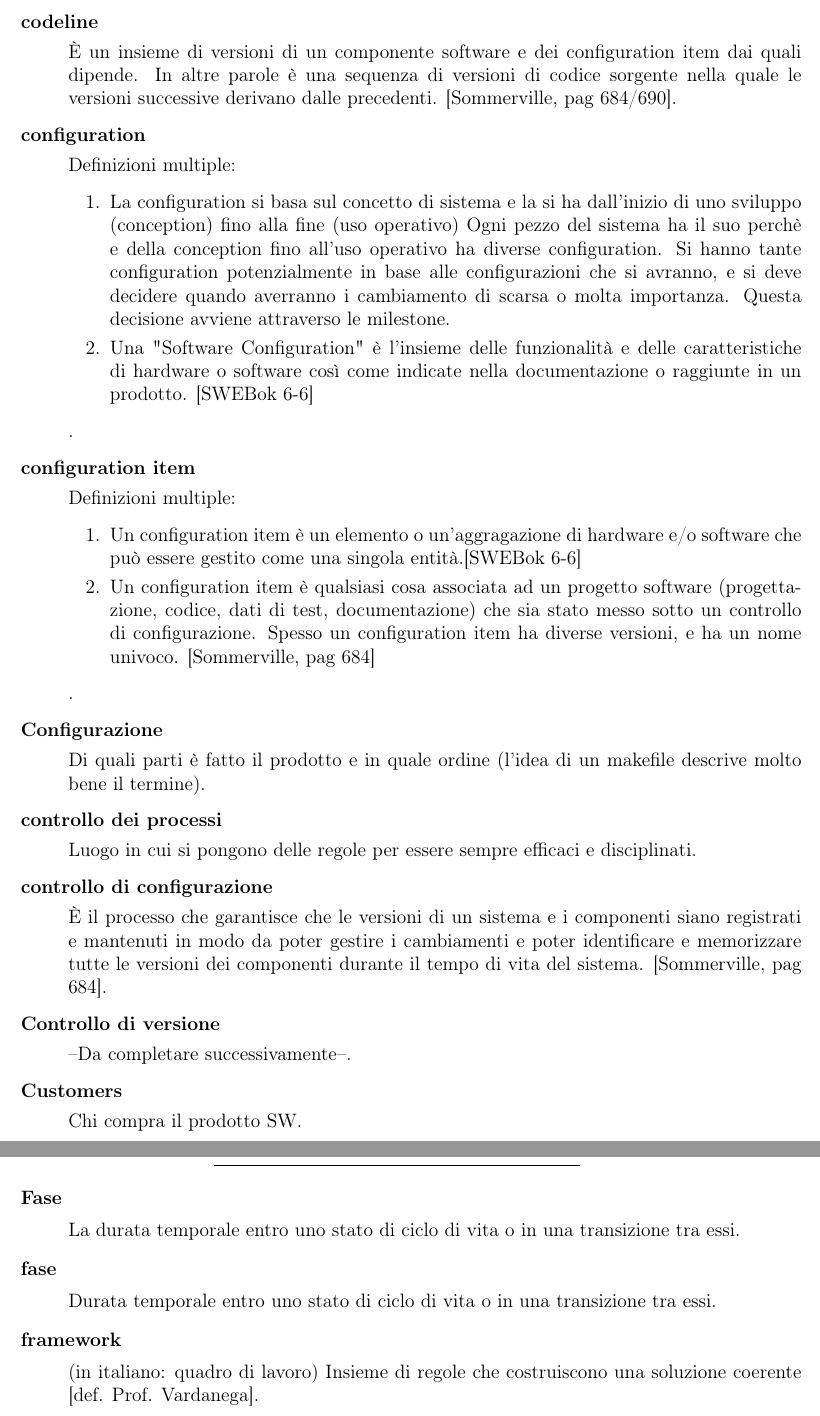
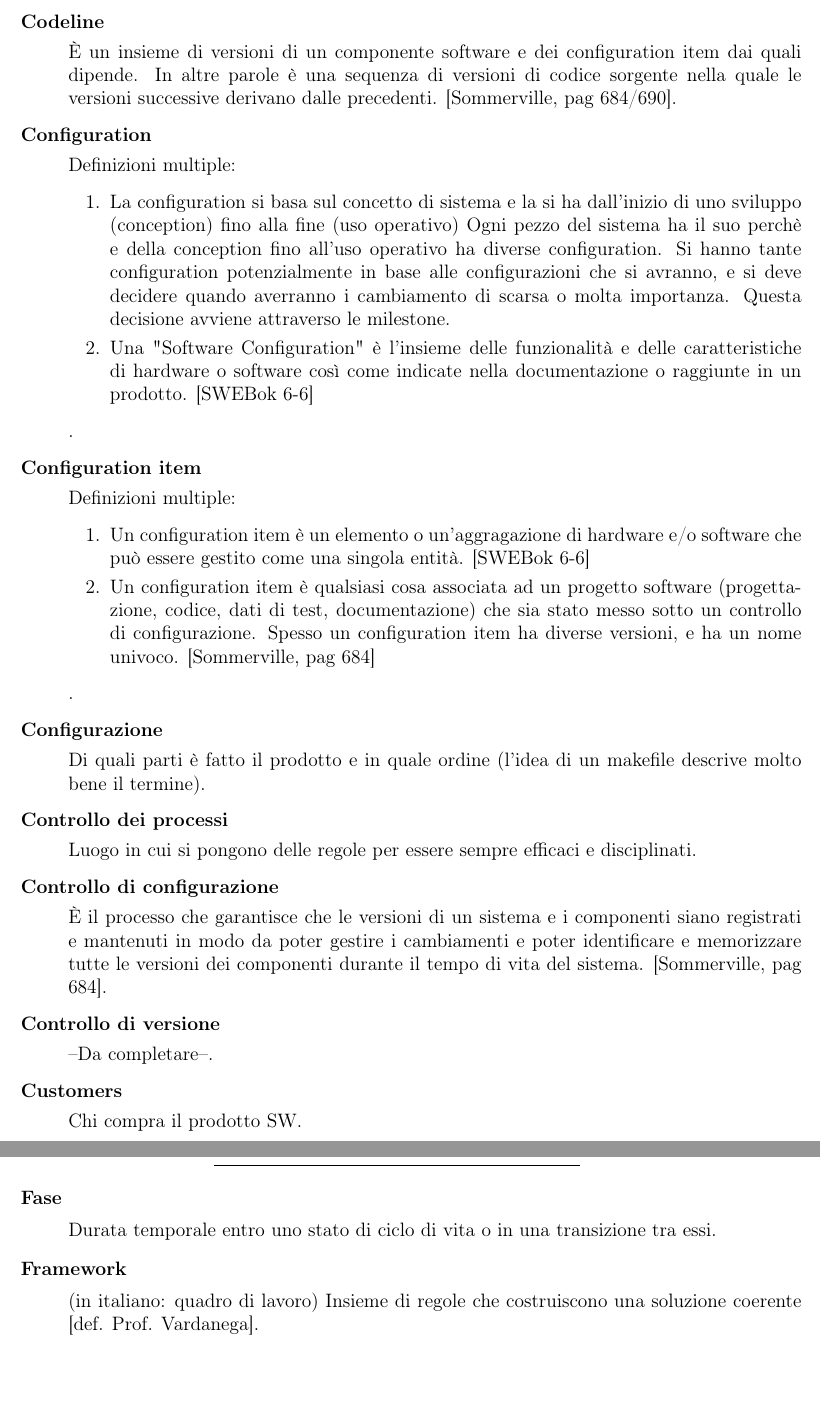
Before and after one commit to jack793/SWE-Glossary, a LaTeX document (Glossario.tex): two parts of pages 5 and 8 of 17, joined at a grey line, cut at the place of the change, the shorter picture padded with empty space. Compiled offline with pdfLaTeX.

Commit message:
Small updates

```diff
--- a/Glossario.tex
+++ b/Glossario.tex
@@ -126,12 +126,6 @@
   description={Di quali parti è fatto il prodotto e in quale ordine (l'idea di un makefile descrive molto bene il termine)}
 }
 
-\newglossaryentry{Fase}
-{
-  name=Fase,
-  description={La durata temporale entro uno stato di ciclo di vita o in una transizione tra essi}
-}
-
 \newglossaryentry{Code-'n-Fix}
 {
   name=Code-'n-Fix,
@@ -246,19 +240,19 @@ plural=riusi
 \newglossaryentry{controllodiversione}
 {
 name=Controllo di versione,
-description={--Da completare successivamente--}
+description={--Da completare--}
 }
 
 \newglossaryentry{disciplinato}
 {
-name=disciplinato,
-description={Saper prevedere i costi. Avere una quantit\`a credibile, seguendo le regole. Essere disciplinati significa anche seguire un ordine preciso degli stati nel ciclo di vita del software},
+name=Disciplinato,
+description={Saper prevedere i costi. Avere una quantità credibile, seguendo le regole. Essere disciplinati significa anche seguire un ordine preciso degli stati nel ciclo di vita del software},
 plural=disciplinati
 }
 
 \newglossaryentry{controllodeiprocessi}
 {
-name=controllo dei processi,
+name=Controllo dei processi,
 description={Luogo in cui si pongono delle regole per essere sempre efficaci e disciplinati}
 }
 
@@ -270,7 +264,7 @@ description={Evento che causa il cambiamento di arco nel ciclo di sviluppo del s
 
 \newglossaryentry{fase}
 {
-name=fase,
+name=Fase,
 description={Durata temporale entro uno stato di ciclo di vita o in una transizione tra essi}
 }
 
@@ -289,7 +283,7 @@ description={Nel modello a cascata, \`e ci\`o che dev'essere vero dopo lo svolgi
 
 \newglossaryentry{meta-modello}
 {
-name=meta-modello,
+name=Meta-modello,
 description={Insieme di regole, vincoli e teorie utilizzate per la modellazione di una classe di problemi con astrazione dal mondo reale}
 }
 
@@ -301,7 +295,7 @@ description={Tecniche per individuare i requisiti funzionali. Queste Tecniche de
 
 \newglossaryentry{scenario}
 {
-name=scenario,
+name=Scenario,
 description={Rappresenta una sequenza di passi che descrivono iterazioni tra gli utenti e il sistema}
 }
 
@@ -324,19 +318,19 @@ description={Insieme di tre elementi importanti: \begin{enumerate}
 
 \newglossaryentry{rischio}
 {
-name=rischio,
-description={\`e il non aver tenuto conto che le cose possono non andare come avevamo considerato}
+name=Rischio,
+description={\`E il non aver tenuto conto che le cose possono non andare come avevamo considerato}
 }
 
 \newglossaryentry{slack}
 {
-name=slack,
-description={Margine tra inizio e fine di un'attivit\`a. In italiano \`e sinonimo di lasco}
+name=Slack,
+description={Margine tra inizio e fine di un'attività. In italiano è sinonimo di lasco}
 }
 
 \newglossaryentry{primaryprocess}
 {
-name=processo primario,
+name=Processo primario,
 description={I processi primari includono processi sofware per: \begin{itemize}
 \item Sviluppo
 \item Operazioni o funzioni
@@ -347,7 +341,7 @@ description={I processi primari includono processi sofware per: \begin{itemize}
 
 \newglossaryentry{supportinprocess}
 {
-name=processo di supporto,
+name=Processo di supporto,
 description={Processi di supporto sono applicati discontinuamente o continuamente durante il ciclo di vita del software a supporto dei processi primari; questi includono:\begin{itemize}
 \item Gestione configurazione
 \item Controllo della qualit\`a
@@ -358,7 +352,7 @@ description={Processi di supporto sono applicati discontinuamente o continuament
 
 \newglossaryentry{organizationalprocess}
 {
-name=processo organizzativo,
+name=Processo organizzativo,
 description={I processi organizzativi provvedono al supporto all'ingegneria del software. Includono: \begin{itemize}
 \item Formazione
 \item Analisi di misura del processo
@@ -372,63 +366,63 @@ description={I processi organizzativi provvedono al supporto all'ingegneria del
 
 \newglossaryentry{SDLC}
 {
-name=ciclo di vita dello sviluppo software (SDLC),
+name=Ciclo di vita dello sviluppo software (SDLC),
 description={Un ciclo di vita dello sviluppo software include i processi software usati per specificare e trasformare requisiti software in un prodotto software finito [def. SWEBok-v3 8-2]}
 }
 
 \newglossaryentry{SPLC}
 {
-name=ciclo di vita del prodotto software (SPLC),
-description={Un ciclo di vita del prodotto software include un SDLC pi\`u addizionali processi software che provvedono al: \begin{itemize}
+name=Ciclo di vita del prodotto software (SPLC),
+description={Un ciclo di vita del prodotto software include un SDLC più addizionali processi software che provvedono al: \begin{itemize}
 \item distribuzione
 \item mantenimento
 \item supporto
 \item evoluzione
 \item ritiro
 \end{itemize}
-e tutti gli altri processi di inizio al ritiro, includendo processi di gestione per il controllo della configurazione e della qualit\`a applicati durante il ciclo di vita del prodotto software [def. SWEBok-v3 8-2]}
+e tutti gli altri processi di inizio al ritiro, includendo processi di gestione per il controllo della configurazione e della qualità applicati durante il ciclo di vita del prodotto software [def. SWEBok-v3 8-2]}
 }
 
 \newglossaryentry{camminocritico}
 {
-name=cammino critico,
-description={Sequenza di attivit\`a-progetto che ha lo slack pi\`u piccolo}
+name=Cammino critico,
+description={Sequenza di attività-progetto che ha lo slack più piccolo}
 }
 
 \newglossaryentry{configuration}
 {
-name=configuration,
+name=Configuration,
 description={Definizioni multiple:
 \begin{enumerate}
-\item La configuration si basa sul concetto di sistema e la si ha dall'inizio di uno sviluppo (conception) fino alla fine (uso operativo) Ogni pezzo del sistema ha il suo perch\`e e della conception fino all'uso operativo ha diverse configuration. Si hanno tante configuration  potenzialmente in base alle configurazioni che si avranno, e si deve decidere quando averranno i cambiamento di scarsa o molta importanza. Questa decisione avviene attraverso le milestone.
-\item Una "Software Configuration" \`e l'insieme delle funzionalit\`a e delle caratteristiche di hardware o software cos\`i come indicate nella documentazione o raggiunte in un prodotto. [SWEBok 6-6]
+\item La configuration si basa sul concetto di sistema e la si ha dall'inizio di uno sviluppo (conception) fino alla fine (uso operativo) Ogni pezzo del sistema ha il suo perchè e della conception fino all'uso operativo ha diverse configuration. Si hanno tante configuration  potenzialmente in base alle configurazioni che si avranno, e si deve decidere quando averranno i cambiamento di scarsa o molta importanza. Questa decisione avviene attraverso le milestone.
+\item Una "Software Configuration" è l'insieme delle funzionalità e delle caratteristiche di hardware o software così come indicate nella documentazione o raggiunte in un prodotto. [SWEBok 6-6]
 \end{enumerate}
 }
 }
 
 \newglossaryentry{configurationitem}{
-name=configuration item,
+name=Configuration item,
 description={Definizioni multiple:
 \begin{enumerate}
-\item Un configuration item \`e un elemento o un'aggragazione di hardware e/o software che pu\`o essere gestito come una singola entit\`a.[SWEBok 6-6]
-\item Un configuration item \`e qualsiasi cosa associata ad un progetto software (progettazione, codice, dati di test, documentazione) che sia stato messo sotto un controllo di configurazione. Spesso un configuration item ha diverse versioni, e ha un nome univoco. [Sommerville, pag 684]
+\item Un configuration item è un elemento o un'aggragazione di hardware e/o software che può essere gestito come una singola entità. [SWEBok 6-6]
+\item Un configuration item è qualsiasi cosa associata ad un progetto software (progettazione, codice, dati di test, documentazione) che sia stato messo sotto un controllo di configurazione. Spesso un configuration item ha diverse versioni, e ha un nome univoco. [Sommerville, pag 684]
 \end{enumerate}
 }
 }
 
 \newglossaryentry{softwareconfigurationitem}{
-name=software configuration item,
-description={Un software configuration item \`e un'entit\`a software che \`e stata stabilita come configuration item.[SWEBok 6-6]}
+name=Software configuration item,
+description={Un software configuration item è un'entità software che è stata stabilita come configuration item.[SWEBok 6-6]}
 }
 
 \newglossaryentry{SCM}{
-name=software Configuration Management (SCM),
+name=Software Configuration Management (SCM),
 description={L'SCM è un processo di supporto al ciclo di vita di un software che avvantaggia la gestione di progetto, le attività di sviluppo e manutenzione, l'attività di garanzia di qualità, così come gli utenti e i clienti del prodotto finale.[SWEBok 6-1]}
 }
 
 \newglossaryentry{milestone}
 {
-name=milestone,
+name=Milestone,
 description={Le milestone servono per fissare dei punti di avanzamento significativi rispetto agli obiettivi stabiliti e al tempo a disposizione.
 Un progettatore assegna milestone che hanno una distanza tale per cui arrivarci significa raggiungere un punto importante: infatti, ogni milestone corrispone a una specifica configurazione del sistema.
 Ogni milestone ha un proprio nome se associata e una configurazione detta \textit{baseline}}
@@ -436,98 +430,97 @@ Ogni milestone ha un proprio nome se associata e una configurazione detta \texti
 
 \newglossaryentry{baseline}
 {
-name=baseline,
+name=Baseline,
 description={Definizioni multiple:
 \begin{enumerate}
-\item La baseline \`e un punto di avanzamento certo, dal quale non si torna mai indietro. Viene visto come un punto di situazione certa dalla quale si potr\`a soltanto avanzare senza mai retrocedere
-\item La baseline \`e una versione approvata di un configuration item che \`e stata formalmente progettata e definita (/sistemata, "fixed") in un momento specifico del ciclo di vita del configuration item. [SWEBok 6-7]
-\item Una baseline \`e una collezione delle versioni dei componenti che compongono un sistema. Le baseline sono controllate, il che significa che le versioni dei componenti che compongono il sistema non possono essere cambiate e che \`e sempre possibile ricreare una baseline a partire dai componenti che la costituiscono. [Sommerville, pag 684]
-\end{enumerate}
-}
+\item La baseline è un punto di avanzamento certo, dal quale non si torna mai indietro. Viene visto come un punto di situazione certa dalla quale si potrà soltanto avanzare senza mai retrocedere.
+\item La baseline è una versione approvata di un configuration item che è stata formalmente progettata e definita (/sistemata, "fixed") in un momento specifico del ciclo di vita del configuration item. [SWEBok 6-7]
+\item Una baseline è una collezione delle versioni dei componenti che compongono un sistema. Le baseline sono controllate, il che significa che le versioni dei componenti che compongono il sistema non possono essere cambiate e che è sempre possibile ricreare una baseline a partire dai componenti che la costituiscono. [Sommerville, pag 684]
+\end{enumerate} }
 }
 
 \newglossaryentry{versione}{
-name=versione,
+name=Versione,
 description={Definizioni multiple:
 \begin{enumerate}
-\item La versione di un elemento software \`e un'istanza identificata dell'elemento stesso. Pu\`o essere pensata come uno stato di un elemento in evoluzione.[SWEBok 6-7]
-\item Una versione \`e un'istanza di un configuration item che differisce, in qualche modo, dalle altre istanze di quell'item. Le versioni hanno sempre un'identificatore unico, che spesso \`e composto dal nome del configuration item pi\`u un numero di versione. [Sommerville, pag 684]
+\item La versione di un elemento software è un'istanza identificata dell'elemento stesso. Può essere pensata come uno stato di un elemento in evoluzione.[SWEBok 6-7]
+\item Una versione è un'istanza di un configuration item che differisce, in qualche modo, dalle altre istanze di quell'item. Le versioni hanno sempre un'identificatore unico, che spesso è composto dal nome del configuration item più un numero di versione. [Sommerville, pag 684]
 \end{enumerate}
 }
 }
 
 \newglossaryentry{controllodiconfigurazione}{
-name=controllo di configurazione,
+name=Controllo di configurazione,
 description={\`E il processo che garantisce che le versioni di un sistema e i componenti siano registrati e mantenuti in modo da poter gestire i cambiamenti e poter identificare e memorizzare tutte le versioni dei componenti durante il tempo di vita del sistema. [Sommerville, pag 684]}
 }
 
 \newglossaryentry{codeline}{
-name=codeline,
-description={\`E un insieme di versioni di un componente software e dei configuration item dai quali dipende. In altre parole \`e una sequenza di versioni di codice sorgente nella quale le versioni successive derivano dalle precedenti. [Sommerville, pag 684/690]}
+name=Codeline,
+description={\`E un insieme di versioni di un componente software e dei configuration item dai quali dipende. In altre parole è una sequenza di versioni di codice sorgente nella quale le versioni successive derivano dalle precedenti. [Sommerville, pag 684/690]}
 }
 
 \newglossaryentry{mainline}{
-name=mainline,
+name=Mainline,
 description={\`E una sequenza di baseline che rappresenta le differenti versioni di un sistema. [Sommerville, pag 684]}
 }
 
 \newglossaryentry{release}{
-name=release,
+name=Release,
 description={\`E una versione di un sistema rilasciata ai consumatori. [Sommerville, pag 684]}
 }
 
 \newglossaryentry{workspace}{
-name=workspace,
-description={\`E un'area di lavoro privata dove il software pu\`o essere modificato senza influenze da parte degli altri sviluppatori che stanno modificando lo stesso software. [Sommerville, pag 684]}
+name=Workspace,
+description={\`E un'area di lavoro privata dove il software può essere modificato senza influenze da parte degli altri sviluppatori che stanno modificando lo stesso software. [Sommerville, pag 684]}
 }
 
 \newglossaryentry{branching}{
-name=branching,
+name=Branching,
 description={\`E la creazione di una nuova codeline a partire da una esistente. Le due codeline possono essere sviluppate in modo indipendente. [Sommerville, pag 684]}
 }
 
 \newglossaryentry{merging}{
-name=merging,
+name=Merging,
 description={\`E la creazione di una nuova versione di un componente ottenuta unendo versioni separate in codeline differenti. Queste codeline possono essere state create da una precedente ramificazione (branch).  [Sommerville, pag 684]}
 }
 
 \newglossaryentry{systembuilding}{
-name=system building,
+name=System building,
 description={\`E la creazione di una nuova versione eseguibile del sistema attraverso la compilazione e il "linkaggio" di versioni appropriate dei componente e delle librerie che compongono il sistema. [Sommerville, pag 684]}
 }
 
 \newglossaryentry{stimaqualitativa}{
-name = stima qualitativa,
+name = Stima qualitativa,
 description = La stima si basa sul giudizio di esperti [SWEBok - 8.3.2]
 }
 
 \newglossaryentry{stimaquantitativa}{
-name = stima quantitativa,
+name = Stima quantitativa,
 description = La valutazione della stima la si assegna attraverso un punteggio sulla base delle analisi di risultati che indicano il raggiungimento dell'obiettivo e l'esito di un processo definito [SWEBok - 8.3.2]
 }
 
 \newglossaryentry{classificazionefasi}{
-name = classificazione a fasi,
-description = La classifcazione di un processo software \`e stabilita assegnando la stessa valutazione di maturit\`a a tutti i processi all'interno di un specifico livello [SWEBok - 8.3.4]
+name = Classificazione a fasi,
+description = La classifcazione di un processo software è stabilita assegnando la stessa valutazione di maturità a tutti i processi all'interno di un specifico livello [SWEBok - 8.3.4]
 }
 
 \newglossaryentry{classificazionecontinua}{
-name = classificazione continua,
+name = Classificazione continua,
 description = La classificazione avviene assegnando una valutazione ad ogni processo d'interesse [SWEBok - 8.3.4]
 }
 
 \newglossaryentry{produttivita}{
-name = produttivit\`a,
+name = Produttività,
 description = {Il rapporto tra l'output prodotto e le risorse consumate [SWEBok-v3 8.4.1], ovvero \[\frac{efficacia}{efficienza}\]}
 }
 
 \newglossaryentry{tracciamento}{
-name = tracciamento,
-description = {Procedimento tramite il quale per ogni baseline si sa ci\`o che si \`e fatto e perch\`e e si conosce la qualit\`a del lavoro svolto [def. Prof. Vardanega]}
+name = Tracciamento,
+description = {Procedimento tramite il quale per ogni baseline si sa ciò che si è fatto e perchè e si conosce la qualità del lavoro svolto [def. Prof. Vardanega]}
 }
 
 \newglossaryentry{framework}{
-name = framework,
+name = Framework,
 description = {(in italiano: quadro di lavoro) Insieme di regole che costruiscono una soluzione coerente [def. Prof. Vardanega]}
 }
 
```
Also changed, not shown: Glossario.pdf, Glossario.tex (20 more changed lines).
